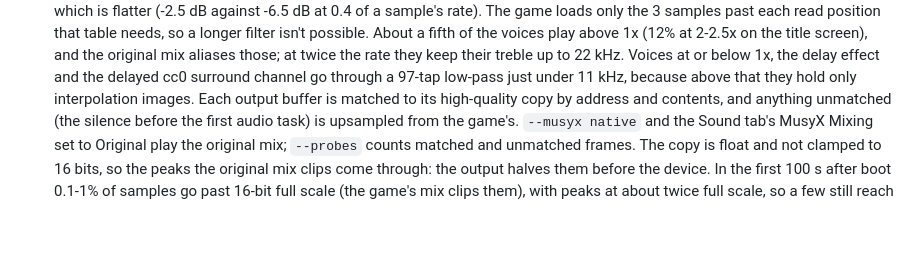
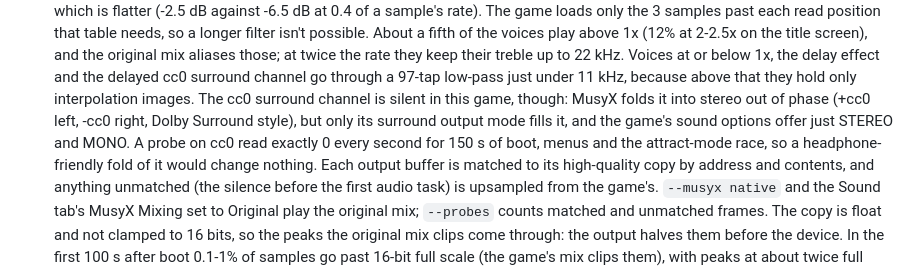
Before and after one commit to amazingalek/rush-2049-recomp, a Markdown page: docs/games/rush2049.md, the part around the change. Drawn GitHub-style; blank space fills up the shorter version.

Commit message:
docs: Rush 2049 never fills the MusyX surround channel, so there is nothing to refold
The card asked for a headphone-friendly fold of cc0 in the high-quality mix.
The game's sound options offer only STEREO and MONO, MusyX fills cc0 only in its
surround mode, and a probe on cc0 read exactly 0 for 150 s of boot, menus and the
attract race. An option would change nothing, so record the finding instead.

Co-Authored-By: Claude Opus 5.5 <noreply@anthropic.com>

```diff
--- a/docs/games/rush2049.md
+++ b/docs/games/rush2049.md
@@ -332,7 +332,10 @@ it confirms the scheduler, `sprintf`, the inflate routines and a few libultra he
   possible. About a fifth of the voices play above 1x (12% at 2-2.5x on the title screen), and the original mix
   aliases those; at twice the rate they keep their treble up to 22 kHz. Voices at or below 1x, the delay effect and
   the delayed cc0 surround channel go through a 97-tap low-pass just under 11 kHz, because above that they hold only
-  interpolation images. Each output buffer is matched to its high-quality copy by address and contents, and
+  interpolation images. The cc0 surround channel is silent in this game, though: MusyX folds it into stereo out of
+  phase (+cc0 left, -cc0 right, Dolby Surround style), but only its surround output mode fills it, and the game's
+  sound options offer just STEREO and MONO. A probe on cc0 read exactly 0 every second for 150 s of boot, menus and
+  the attract-mode race, so a headphone-friendly fold of it would change nothing. Each output buffer is matched to its high-quality copy by address and contents, and
   anything unmatched (the silence before the first audio task) is upsampled from the game's. `--musyx native`
   and the Sound tab's MusyX Mixing set to Original play the original mix; `--probes` counts matched and unmatched
   frames. The copy is float and not clamped to 16 bits, so the peaks the original mix clips come through: the
```
